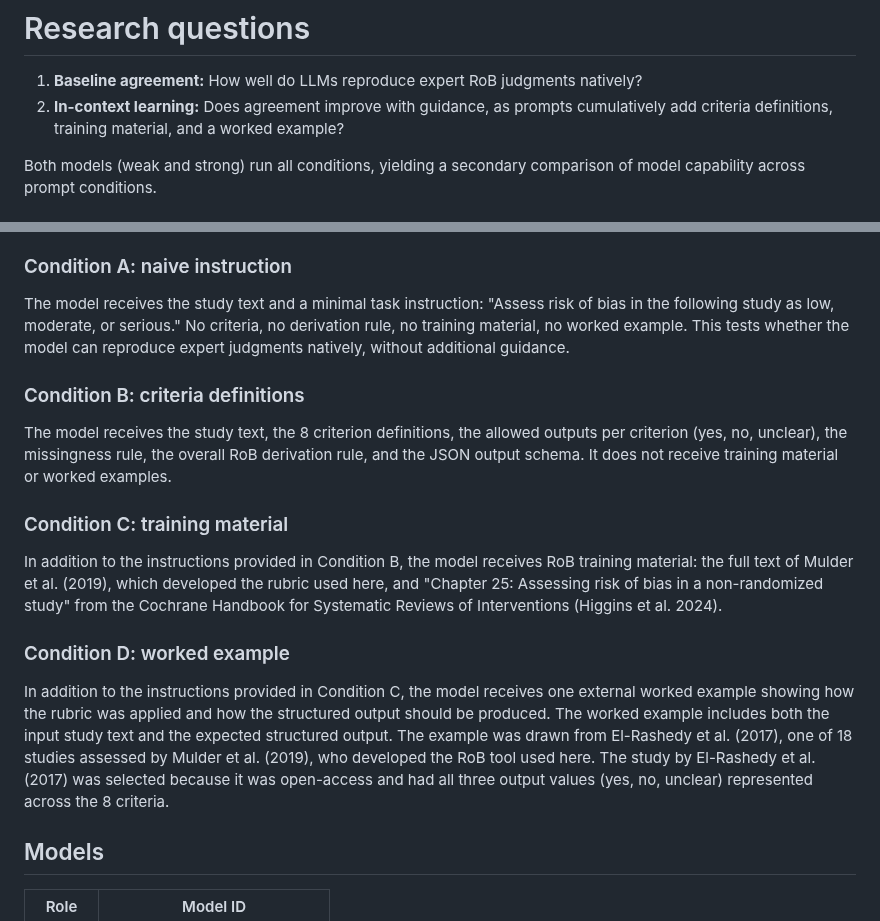
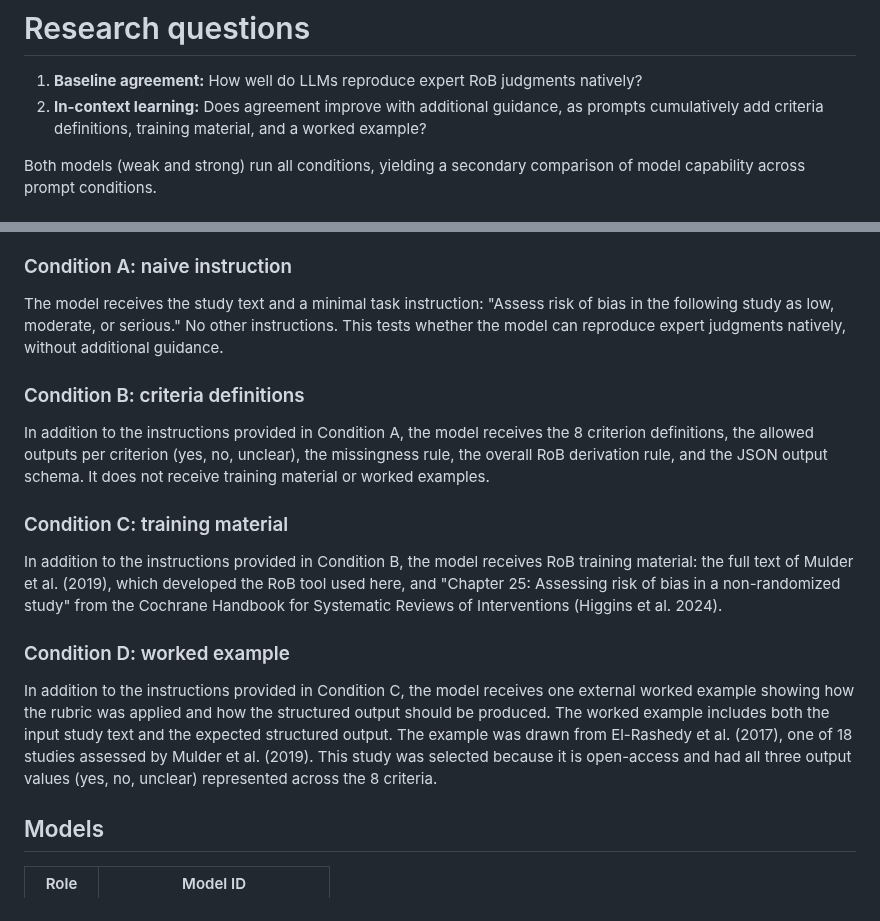
Before and after one commit to carljuneau/scaiences, a Markdown page: studies/llm-rob/protocol.md, 2 parts joined by grey strips. Drawn GitHub-style.

Commit message:
Make conditions explicitly incremental, clean up stray blockquote markers

```diff
--- a/studies/llm-rob/protocol.md
+++ b/studies/llm-rob/protocol.md
@@ -5,7 +5,7 @@ Juneau CE*, Siegel N
 # Research questions
 
 1. **Baseline agreement:** How well do LLMs reproduce expert RoB judgments natively?
-2. **In-context learning:** Does agreement improve with guidance, as prompts cumulatively add criteria definitions, training material, and a worked example?
+2. **In-context learning:** Does agreement improve with additional guidance, as prompts cumulatively add criteria definitions, training material, and a worked example?
 
 Both models (weak and strong) run all conditions, yielding a secondary comparison of model capability across prompt conditions.
 
@@ -79,21 +79,19 @@ All prompt conditions use the same full-text of the original study (PDF), the sa
 
 ### Condition A: naive instruction
 
-The model receives the study text and a minimal task instruction: "Assess risk of bias in the following study as low, moderate, or serious." No criteria, no derivation rule, no training material, no worked example. This tests whether the model can reproduce expert judgments natively, without additional guidance.
+The model receives the study text and a minimal task instruction: "Assess risk of bias in the following study as low, moderate, or serious." No other instructions. This tests whether the model can reproduce expert judgments natively, without additional guidance.
 
 ### Condition B: criteria definitions
 
-The model receives the study text, the 8 criterion definitions, the allowed outputs per criterion (yes, no, unclear), the missingness rule, the overall RoB derivation rule, and the JSON output schema. It does not receive training material or worked examples.
+In addition to the instructions provided in Condition A, the model receives the 8 criterion definitions, the allowed outputs per criterion (yes, no, unclear), the missingness rule, the overall RoB derivation rule, and the JSON output schema. It does not receive training material or worked examples.
 
 ### Condition C: training material
 
-In addition to the instructions provided in Condition B, the model receives RoB training material: the full text of Mulder et al. (2019), which developed the rubric used here, and "Chapter 25: Assessing risk of bias in a non-randomized study" from the Cochrane Handbook for Systematic Reviews of Interventions (Higgins et al. 2024).
+In addition to the instructions provided in Condition B, the model receives RoB training material: the full text of Mulder et al. (2019), which developed the RoB tool used here, and "Chapter 25: Assessing risk of bias in a non-randomized study" from the Cochrane Handbook for Systematic Reviews of Interventions (Higgins et al. 2024).
 
 ### Condition D: worked example
 
->
->
-In addition to the instructions provided in Condition C, the model receives one external worked example showing how the rubric was applied and how the structured output should be produced. The worked example includes both the input study text and the expected structured output. The example was drawn from El-Rashedy et al. (2017), one of 18 studies assessed by Mulder et al. (2019), who developed the RoB tool used here. The study by El-Rashedy et al. (2017) was selected because it was open-access and had all three output values (yes, no, unclear) represented across the 8 criteria.
+In addition to the instructions provided in Condition C, the model receives one external worked example showing how the rubric was applied and how the structured output should be produced. The worked example includes both the input study text and the expected structured output. The example was drawn from El-Rashedy et al. (2017), one of 18 studies assessed by Mulder et al. (2019). This study was selected because it is open-access and had all three output values (yes, no, unclear) represented across the 8 criteria.
 
 ## Models
 
```
